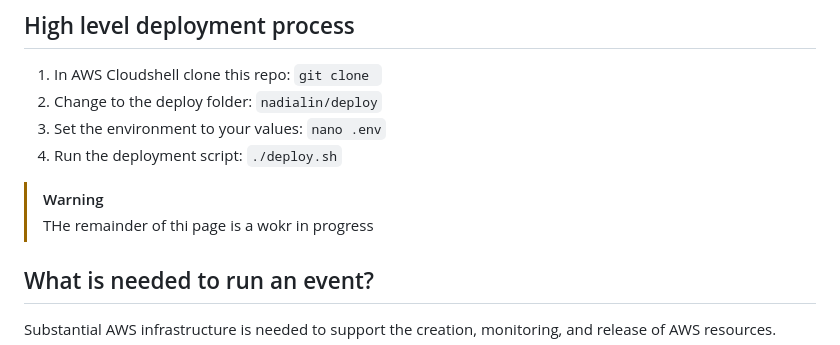
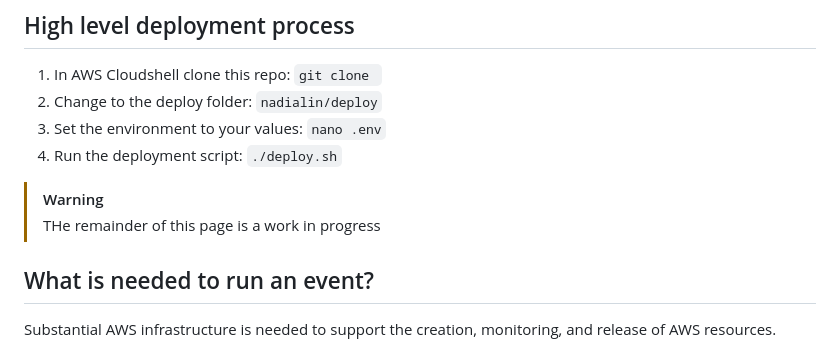
Before and after one commit to kengraf/nadialin, a Markdown page: README.md, the part around the change. Drawn GitHub-style.

```diff
--- a/README.md
+++ b/README.md
@@ -24,7 +24,7 @@ Cloud based "king-of-hill" style cybersecurity practice environment.
 4. Run the deployment script: `./deploy.sh`
 
 > [!WARNING]
-> THe remainder of thi page is a wokr in progress
+> THe remainder of this page is a work in progress
 
 ## What is needed to run an event?
 
```
